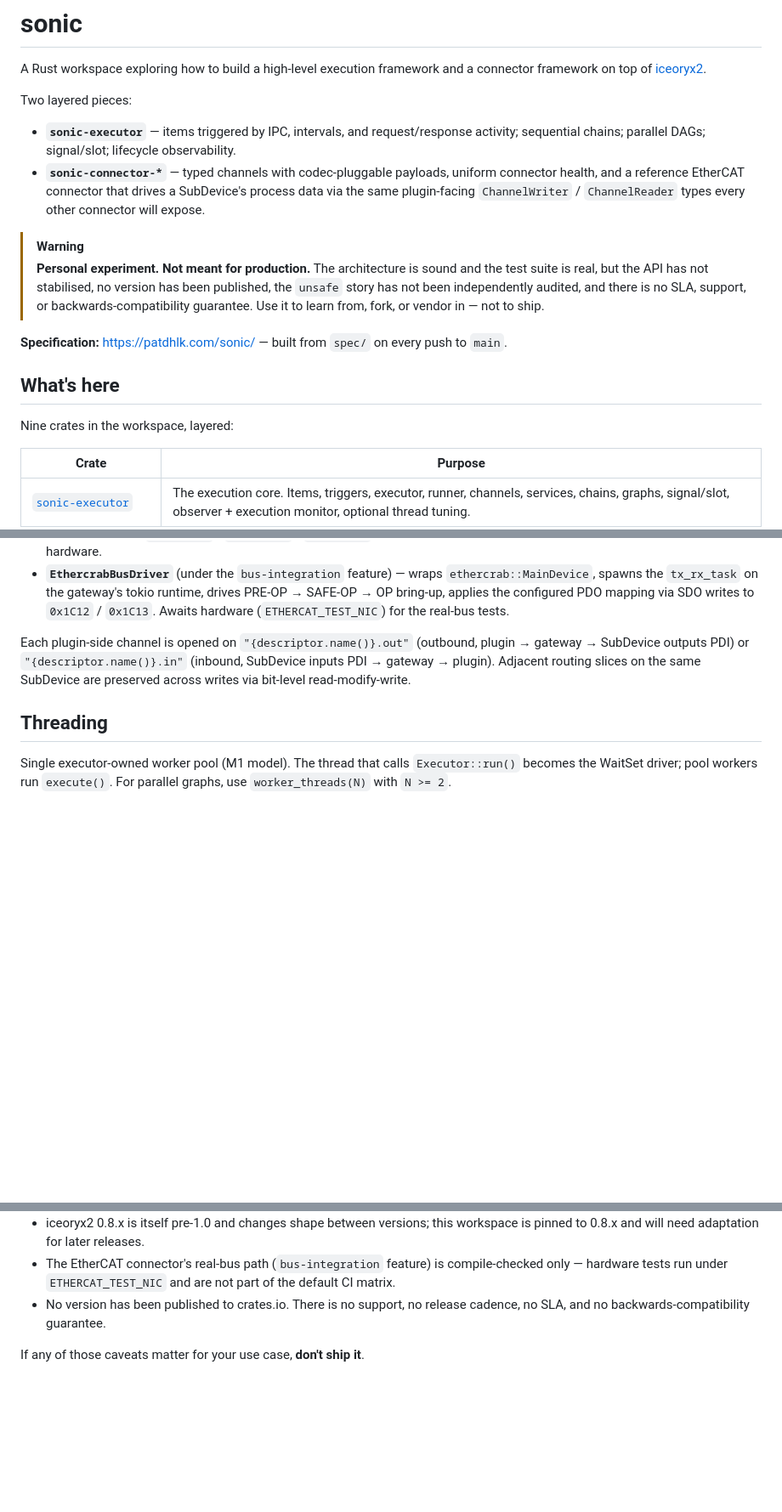
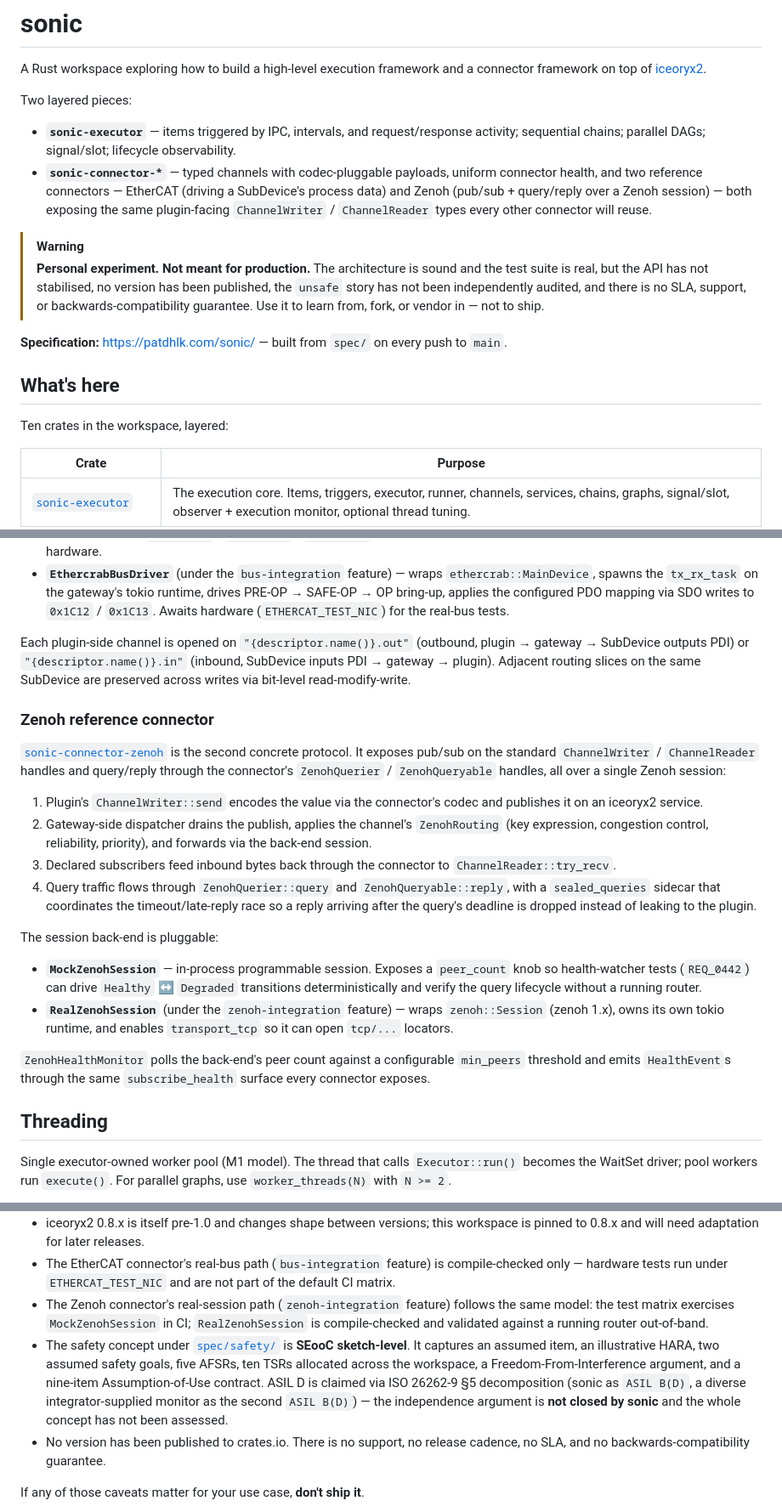
Before and after one commit to patdhlk/sonic, a Markdown page: README.md, 3 parts joined by grey strips. Shown at 85% size. Drawn GitHub-style; blank space fills up the shorter version.

Commit message:
docs(readme): add zenoh connector + SEooC safety concept
- list sonic-connector-zenoh in the crate table (BB_0040 / FEAT_0042)
- add Zenoh reference connector subsection mirroring the EtherCAT one
- document zenoh-integration feature flag
- expand status caveats with the Z-series real-session model and the
  spec/safety/ SEooC sketch (ASIL D via decomposition, unclosed)

```diff
--- a/README.md
+++ b/README.md
@@ -8,9 +8,10 @@ Two layered pieces:
 - **`sonic-executor`** — items triggered by IPC, intervals, and request/response
   activity; sequential chains; parallel DAGs; signal/slot; lifecycle observability.
 - **`sonic-connector-*`** — typed channels with codec-pluggable payloads,
-  uniform connector health, and a reference EtherCAT connector that drives a
-  SubDevice's process data via the same plugin-facing `ChannelWriter` /
-  `ChannelReader` types every other connector will expose.
+  uniform connector health, and two reference connectors — EtherCAT (driving a
+  SubDevice's process data) and Zenoh (pub/sub + query/reply over a Zenoh
+  session) — both exposing the same plugin-facing `ChannelWriter` /
+  `ChannelReader` types every other connector will reuse.
 
 > [!WARNING]
 > **Personal experiment. Not meant for production.**
@@ -23,7 +24,7 @@ Two layered pieces:
 
 ## What's here
 
-Nine crates in the workspace, layered:
+Ten crates in the workspace, layered:
 
 | Crate | Purpose |
 |---|---|
@@ -197,6 +199,39 @@ plugin → gateway → SubDevice outputs PDI) or `"{descriptor.name()}.in"`
 on the same SubDevice are preserved across writes via bit-level
 read-modify-write.
 
+### Zenoh reference connector
+
+[`sonic-connector-zenoh`](crates/sonic-connector-zenoh) is the second
+concrete protocol. It exposes pub/sub on the standard `ChannelWriter` /
+`ChannelReader` handles and query/reply through the connector's
+`ZenohQuerier` / `ZenohQueryable` handles, all over a single Zenoh session:
+
+1. Plugin's `ChannelWriter::send` encodes the value via the connector's
+   codec and publishes it on an iceoryx2 service.
+2. Gateway-side dispatcher drains the publish, applies the channel's
+   `ZenohRouting` (key expression, congestion control, reliability,
+   priority), and forwards via the back-end session.
+3. Declared subscribers feed inbound bytes back through the connector to
+   `ChannelReader::try_recv`.
+4. Query traffic flows through `ZenohQuerier::query` and
+   `ZenohQueryable::reply`, with a `sealed_queries` sidecar that
+   coordinates the timeout/late-reply race so a reply arriving after the
+   query's deadline is dropped instead of leaking to the plugin.
+
+The session back-end is pluggable:
+
+- **`MockZenohSession`** — in-process programmable session. Exposes a
+  `peer_count` knob so health-watcher tests (`REQ_0442`) can drive
+  `Healthy` ↔ `Degraded` transitions deterministically and verify the
+  query lifecycle without a running router.
+- **`RealZenohSession`** (under the `zenoh-integration` feature) — wraps
+  `zenoh::Session` (zenoh 1.x), owns its own tokio runtime, and enables
+  `transport_tcp` so it can open `tcp/...` locators.
+
+`ZenohHealthMonitor` polls the back-end's peer count against a
+configurable `min_peers` threshold and emits `HealthEvent`s through the
+same `subscribe_health` surface every connector exposes.
+
 ## Threading
 
 Single executor-owned worker pool (M1 model). The thread that calls
@@ -300,6 +336,18 @@ This is **pre-1.0 personal experiment code.** Concretely:
 - The EtherCAT connector's real-bus path (`bus-integration` feature) is
   compile-checked only — hardware tests run under `ETHERCAT_TEST_NIC`
   and are not part of the default CI matrix.
+- The Zenoh connector's real-session path (`zenoh-integration` feature)
+  follows the same model: the test matrix exercises `MockZenohSession`
+  in CI; `RealZenohSession` is compile-checked and validated against a
+  running router out-of-band.
+- The safety concept under [`spec/safety/`](spec/safety) is **SEooC
+  sketch-level**. It captures an assumed item, an illustrative HARA,
+  two assumed safety goals, five AFSRs, ten TSRs allocated across the
+  workspace, a Freedom-From-Interference argument, and a nine-item
+  Assumption-of-Use contract. ASIL D is claimed via ISO 26262-9 §5
+  decomposition (sonic as `ASIL B(D)`, a diverse integrator-supplied
+  monitor as the second `ASIL B(D)`) — the independence argument is
+  **not closed by sonic** and the whole concept has not been assessed.
 - No version has been published to crates.io. There is no support, no
   release cadence, no SLA, and no backwards-compatibility guarantee.
 
```
Also changed, not shown: other parts of README.md (+2 -0 lines).
